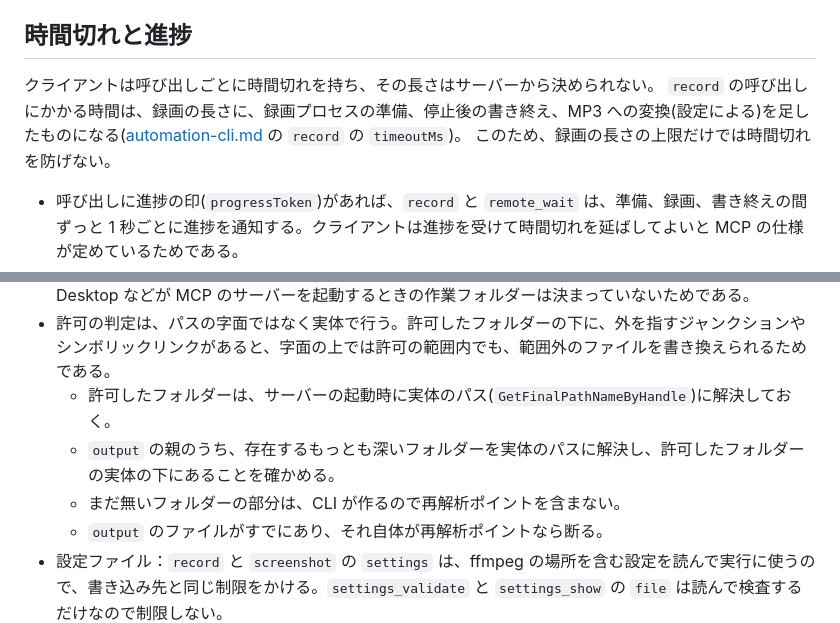
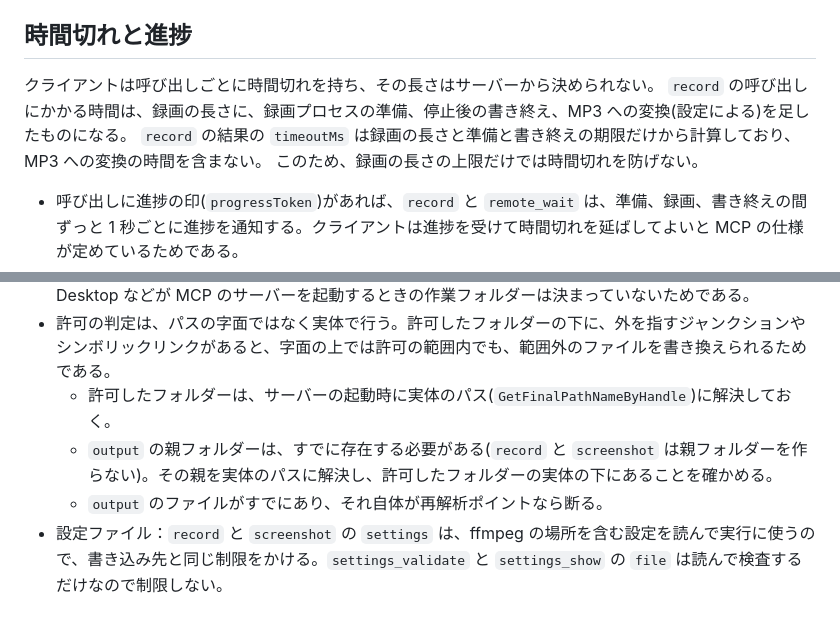
Before and after one commit to ktysne/screen-recorder, a Markdown page: docs/automation-mcp.md, 2 parts joined by grey strips. Rendered like a GitHub page.

Commit message:
fix(docs): レビュー指摘対応 — timeoutMs に変換の時間が含まれないこと、出力の親フォルダーが存在する前提を書く
Co-Authored-By: Claude Opus 5.5 <noreply@anthropic.com>

```diff
--- a/docs/automation-mcp.md
+++ b/docs/automation-mcp.md
@@ -87,7 +87,8 @@ SDK は呼び出しを並行して渡してくるので、実行中に届いた
 ## 時間切れと進捗
 
 クライアントは呼び出しごとに時間切れを持ち、その長さはサーバーから決められない。
-`record` の呼び出しにかかる時間は、録画の長さに、録画プロセスの準備、停止後の書き終え、MP3 への変換(設定による)を足したものになる([automation-cli.md](automation-cli.md) の `record` の `timeoutMs`)。
+`record` の呼び出しにかかる時間は、録画の長さに、録画プロセスの準備、停止後の書き終え、MP3 への変換(設定による)を足したものになる。
+`record` の結果の `timeoutMs` は録画の長さと準備と書き終えの期限だけから計算しており、MP3 への変換の時間を含まない。
 このため、録画の長さの上限だけでは時間切れを防げない。
 
 - 呼び出しに進捗の印(`progressToken`)があれば、`record` と `remote_wait` は、準備、録画、書き終えの間ずっと 1 秒ごとに進捗を通知する。クライアントは進捗を受けて時間切れを延ばしてよいと MCP の仕様が定めているためである。
@@ -127,8 +128,7 @@ MCP のクライアントへ渡る道具の入力は、画面や診断ログの
 - 書き込み先：`output` は絶対パスで、許可したフォルダーの下に限る。許可するのは、一時フォルダー(`%TEMP%`)と、`mcp --allow-dir <フォルダー>` で足したフォルダーである。相対パスは断る。Claude Desktop などが MCP のサーバーを起動するときの作業フォルダーは決まっていないためである。
 - 許可の判定は、パスの字面ではなく実体で行う。許可したフォルダーの下に、外を指すジャンクションやシンボリックリンクがあると、字面の上では許可の範囲内でも、範囲外のファイルを書き換えられるためである。
   - 許可したフォルダーは、サーバーの起動時に実体のパス(`GetFinalPathNameByHandle`)に解決しておく。
-  - `output` の親のうち、存在するもっとも深いフォルダーを実体のパスに解決し、許可したフォルダーの実体の下にあることを確かめる。
-  - まだ無いフォルダーの部分は、CLI が作るので再解析ポイントを含まない。
+  - `output` の親フォルダーは、すでに存在する必要がある(`record` と `screenshot` は親フォルダーを作らない)。その親を実体のパスに解決し、許可したフォルダーの実体の下にあることを確かめる。
   - `output` のファイルがすでにあり、それ自体が再解析ポイントなら断る。
 - 設定ファイル：`record` と `screenshot` の `settings` は、ffmpeg の場所を含む設定を読んで実行に使うので、書き込み先と同じ制限をかける。`settings_validate` と `settings_show` の `file` は読んで検査するだけなので制限しない。
 - 断ったときは、`error.code` を `pathNotAllowed` にした JSON を `isError` で返す。終了コードの考え方は引数の誤りと同じ 2 とする。
```
